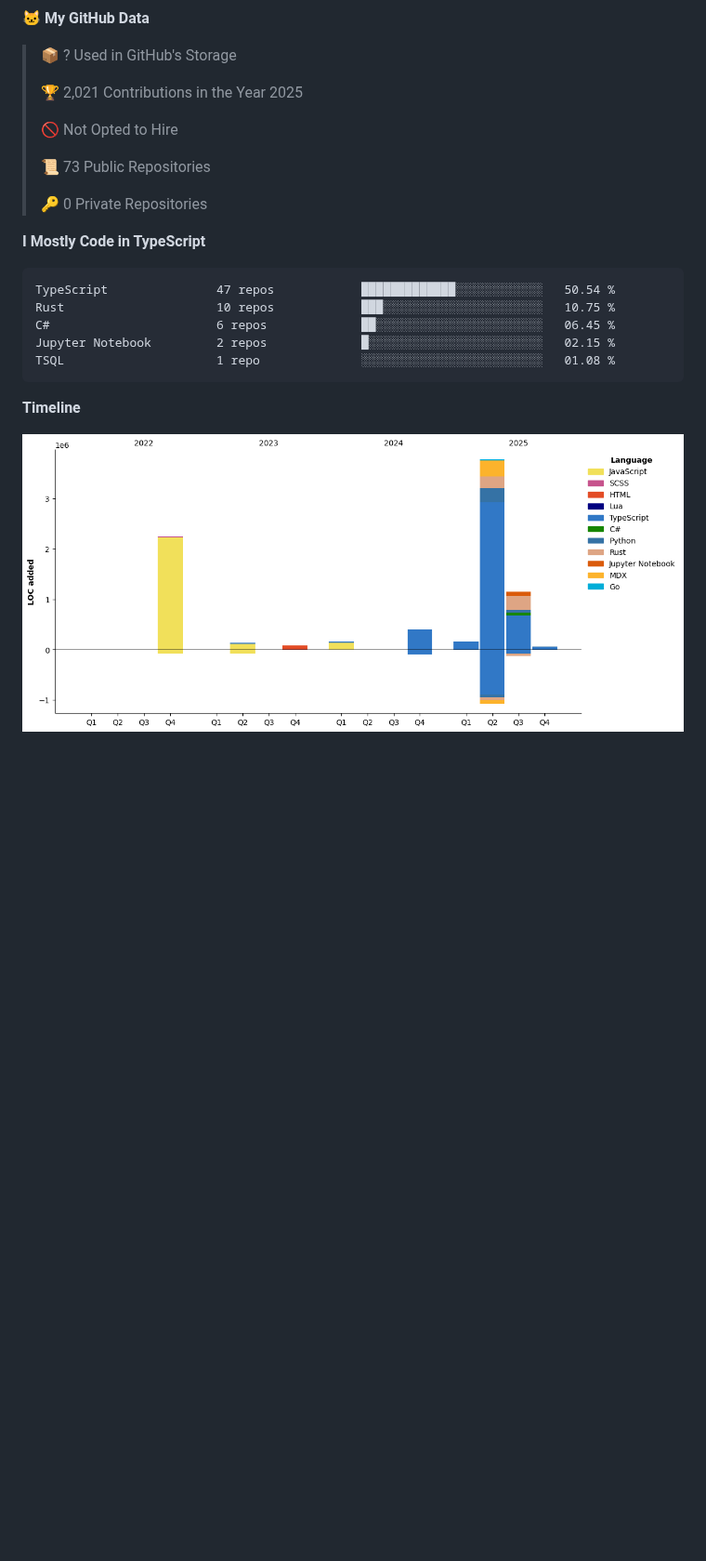
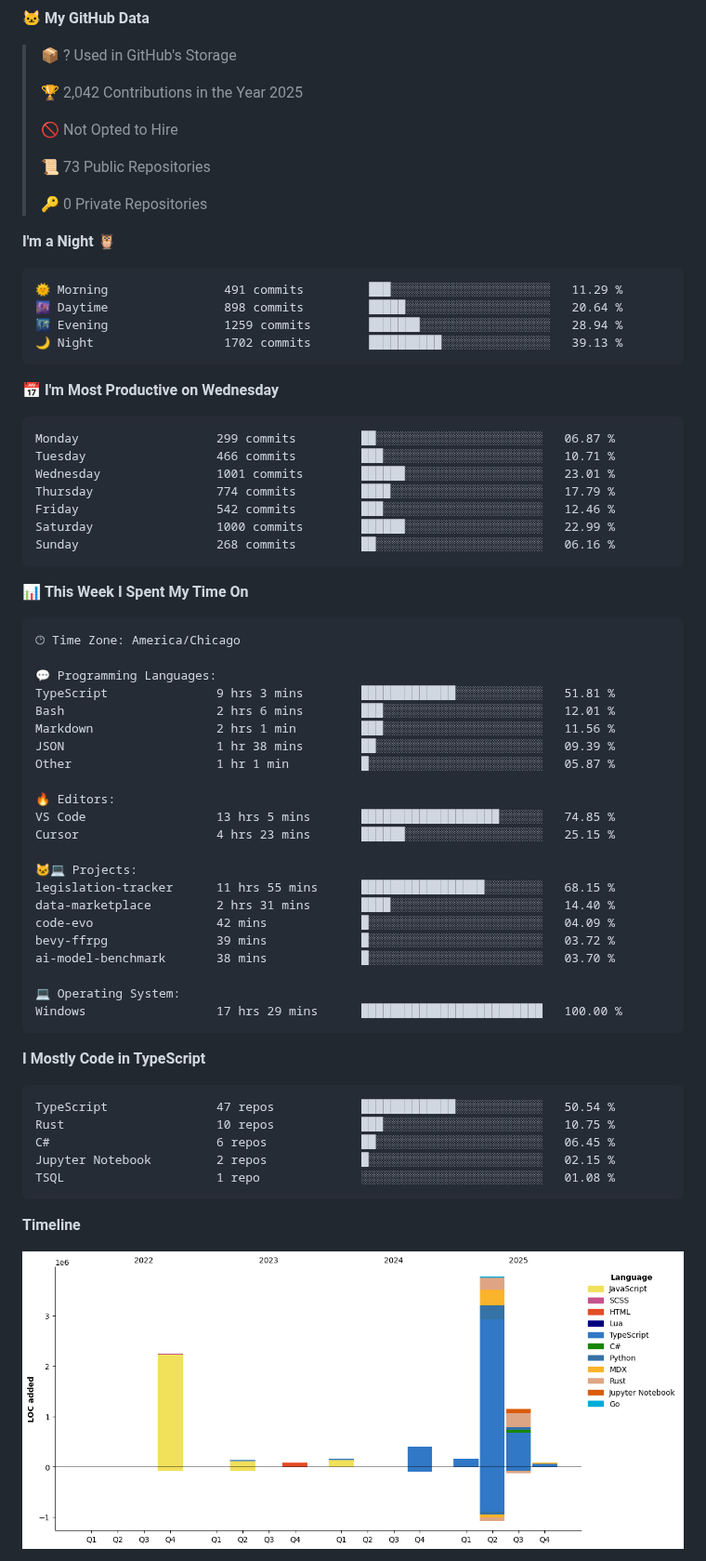
Before and after one commit to Cstannahill/Cstannahill, a Markdown page: README.md, the part around one of its changes. Shown at 93% size. GitHub-like rendering; pictures changed too: assets/bar_graph.png; blank space fills up the shorter version.

Commit message:
Updated with Dev Metrics

````diff
--- a/README.md
+++ b/README.md
@@ -259,7 +261,7 @@ I build fast, document thoroughly, and prioritize MVP-first releases so projects
 
 > 📦 ? Used in GitHub's Storage
  >
-> 🏆 2,021 Contributions in the Year 2025
+> 🏆 2,042 Contributions in the Year 2025
  >
 > 🚫 Not Opted to Hire
  >
@@ -267,6 +269,54 @@ I build fast, document thoroughly, and prioritize MVP-first releases so projects
  >
 > 🔑 0 Private Repositories
  >
+**I'm a Night 🦉**
+
+```text
+🌞 Morning                491 commits         ███░░░░░░░░░░░░░░░░░░░░░░   11.29 %
+🌆 Daytime                898 commits         █████░░░░░░░░░░░░░░░░░░░░   20.64 %
+🌃 Evening                1259 commits        ███████░░░░░░░░░░░░░░░░░░   28.94 %
+🌙 Night                  1702 commits        ██████████░░░░░░░░░░░░░░░   39.13 %
+```
+📅 **I'm Most Productive on Wednesday**
+
+```text
+Monday                   299 commits         ██░░░░░░░░░░░░░░░░░░░░░░░   06.87 %
+Tuesday                  466 commits         ███░░░░░░░░░░░░░░░░░░░░░░   10.71 %
+Wednesday                1001 commits        ██████░░░░░░░░░░░░░░░░░░░   23.01 %
+Thursday                 774 commits         ████░░░░░░░░░░░░░░░░░░░░░   17.79 %
+Friday                   542 commits         ███░░░░░░░░░░░░░░░░░░░░░░   12.46 %
+Saturday                 1000 commits        ██████░░░░░░░░░░░░░░░░░░░   22.99 %
+Sunday                   268 commits         ██░░░░░░░░░░░░░░░░░░░░░░░   06.16 %
+```
+
+
+📊 **This Week I Spent My Time On**
+
+```text
+🕑︎ Time Zone: America/Chicago
+
+💬 Programming Languages:
+TypeScript               9 hrs 3 mins        █████████████░░░░░░░░░░░░   51.81 %
+Bash                     2 hrs 6 mins        ███░░░░░░░░░░░░░░░░░░░░░░   12.01 %
+Markdown                 2 hrs 1 min         ███░░░░░░░░░░░░░░░░░░░░░░   11.56 %
+JSON                     1 hr 38 mins        ██░░░░░░░░░░░░░░░░░░░░░░░   09.39 %
+Other                    1 hr 1 min          █░░░░░░░░░░░░░░░░░░░░░░░░   05.87 %
+
+🔥 Editors:
+VS Code                  13 hrs 5 mins       ███████████████████░░░░░░   74.85 %
+Cursor                   4 hrs 23 mins       ██████░░░░░░░░░░░░░░░░░░░   25.15 %
+
+🐱‍💻 Projects:
+legislation-tracker      11 hrs 55 mins      █████████████████░░░░░░░░   68.15 %
+data-marketplace         2 hrs 31 mins       ████░░░░░░░░░░░░░░░░░░░░░   14.40 %
+code-evo                 42 mins             █░░░░░░░░░░░░░░░░░░░░░░░░   04.09 %
+bevy-ffrpg               39 mins             █░░░░░░░░░░░░░░░░░░░░░░░░   03.72 %
+ai-model-benchmark       38 mins             █░░░░░░░░░░░░░░░░░░░░░░░░   03.70 %
+
+💻 Operating System:
+Windows                  17 hrs 29 mins      █████████████████████████   100.00 %
+```
+
 **I Mostly Code in TypeScript**
 
 ```text
````
Also changed, not shown: other parts of README.md (+4 -2 lines).
